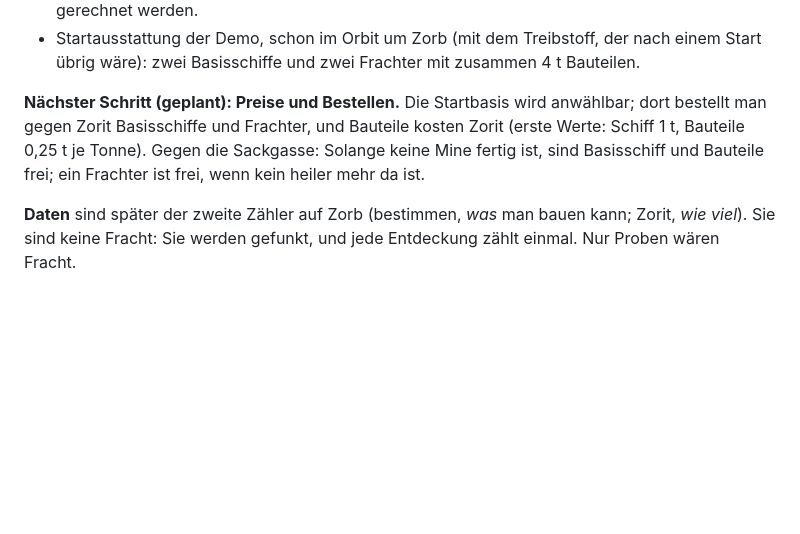
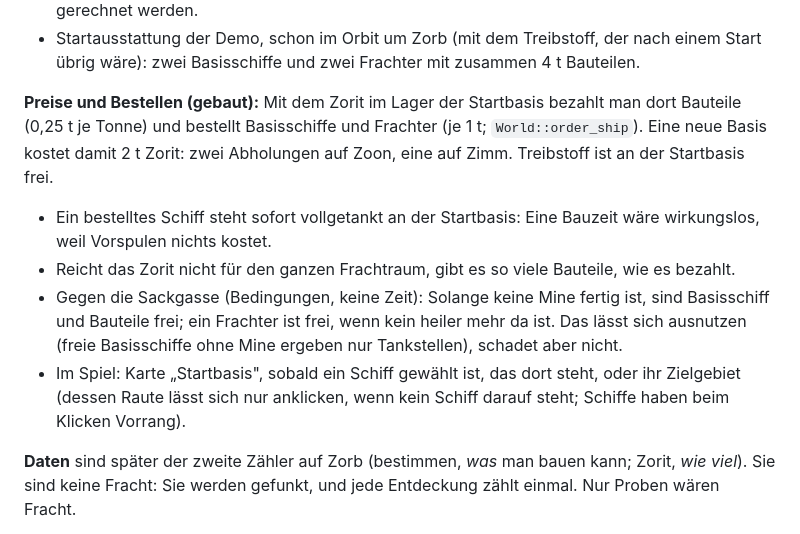
Before and after one commit to peddn/kepler-industries, a Markdown page: docs/ARCHITEKTUR.md, the part around the change. Rendered like a GitHub page; blank space fills up the shorter version.

```diff
--- a/docs/ARCHITEKTUR.md
+++ b/docs/ARCHITEKTUR.md
@@ -758,11 +758,22 @@ man kommt und was man zurückbringt.
   nach einem Start übrig wäre): zwei Basisschiffe und zwei Frachter mit
   zusammen 4 t Bauteilen.
 
-**Nächster Schritt (geplant): Preise und Bestellen.** Die Startbasis wird
-anwählbar; dort bestellt man gegen Zorit Basisschiffe und Frachter, und
-Bauteile kosten Zorit (erste Werte: Schiff 1 t, Bauteile 0,25 t je Tonne).
-Gegen die Sackgasse: Solange keine Mine fertig ist, sind Basisschiff und
-Bauteile frei; ein Frachter ist frei, wenn kein heiler mehr da ist.
+**Preise und Bestellen (gebaut):** Mit dem Zorit im Lager der Startbasis
+bezahlt man dort Bauteile (0,25 t je Tonne) und bestellt Basisschiffe und
+Frachter (je 1 t; `World::order_ship`). Eine neue Basis kostet damit 2 t
+Zorit: zwei Abholungen auf Zoon, eine auf Zimm. Treibstoff ist an der
+Startbasis frei.
+- Ein bestelltes Schiff steht sofort vollgetankt an der Startbasis: Eine
+  Bauzeit wäre wirkungslos, weil Vorspulen nichts kostet.
+- Reicht das Zorit nicht für den ganzen Frachtraum, gibt es so viele
+  Bauteile, wie es bezahlt.
+- Gegen die Sackgasse (Bedingungen, keine Zeit): Solange keine Mine fertig
+  ist, sind Basisschiff und Bauteile frei; ein Frachter ist frei, wenn kein
+  heiler mehr da ist. Das lässt sich ausnutzen (freie Basisschiffe ohne Mine
+  ergeben nur Tankstellen), schadet aber nicht.
+- Im Spiel: Karte „Startbasis", sobald ein Schiff gewählt ist, das dort
+  steht, oder ihr Zielgebiet (dessen Raute lässt sich nur anklicken, wenn
+  kein Schiff darauf steht; Schiffe haben beim Klicken Vorrang).
 
 **Daten** sind später der zweite Zähler auf Zorb (bestimmen, *was* man bauen
 kann; Zorit, *wie viel*). Sie sind keine Fracht: Sie werden gefunkt, und jede
```
Also changed, not shown: README.md (+14 -1 lines), docs/screenshots/startbasis.png (added), 10 other files.
